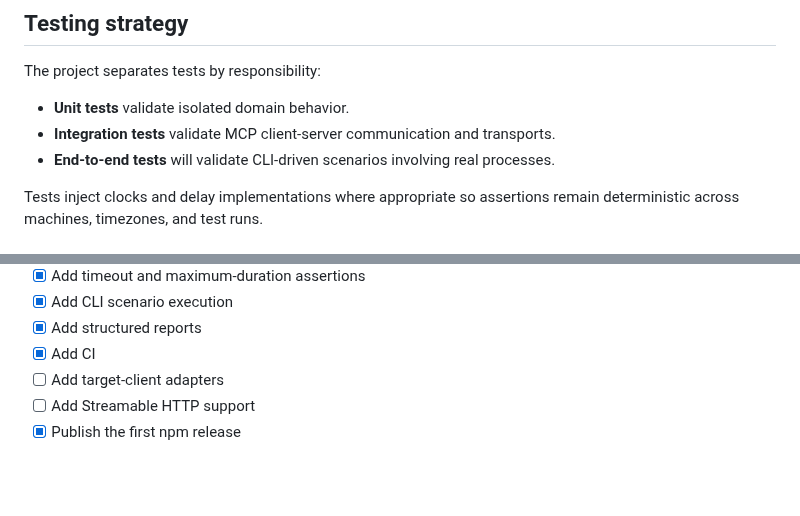
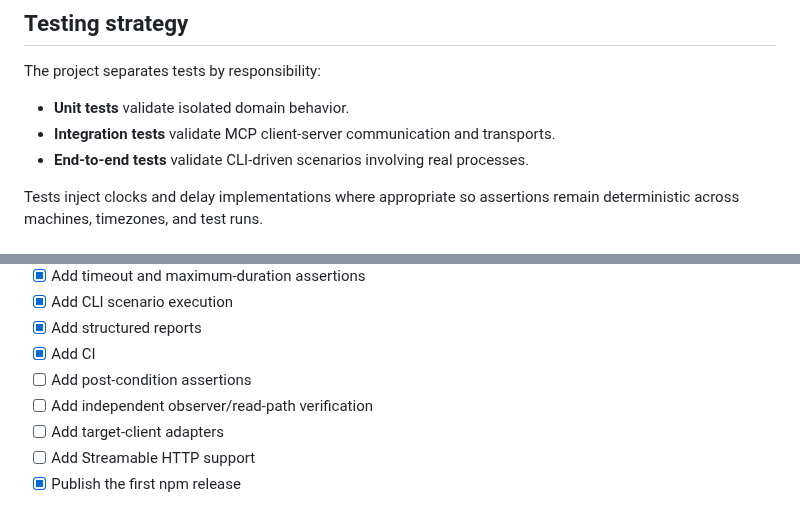
Before and after one commit to anilloutombam/mcp-failure-lab, a Markdown page: README.md, 2 parts joined by grey strips. Rendered like a GitHub page; blank space fills up the shorter version.

```diff
--- a/README.md
+++ b/README.md
@@ -365,7 +371,7 @@ The project separates tests by responsibility:
 
 - **Unit tests** validate isolated domain behavior.
 - **Integration tests** validate MCP client-server communication and transports.
-- **End-to-end tests** will validate CLI-driven scenarios involving real processes.
+- **End-to-end tests** validate CLI-driven scenarios involving real processes.
 
 Tests inject clocks and delay implementations where appropriate so assertions remain deterministic across machines, timezones, and test runs.
 
@@ -413,6 +419,8 @@ The `main` branch should remain in a working, reviewable state.
 - [x] Add CLI scenario execution
 - [x] Add structured reports
 - [x] Add CI
+- [ ] Add post-condition assertions
+- [ ] Add independent observer/read-path verification
 - [ ] Add target-client adapters
 - [ ] Add Streamable HTTP support
 - [x] Publish the first npm release
```
Also changed, not shown: other parts of README.md (+11 -5 lines), docs/demo.gif (added), 2 other files.
